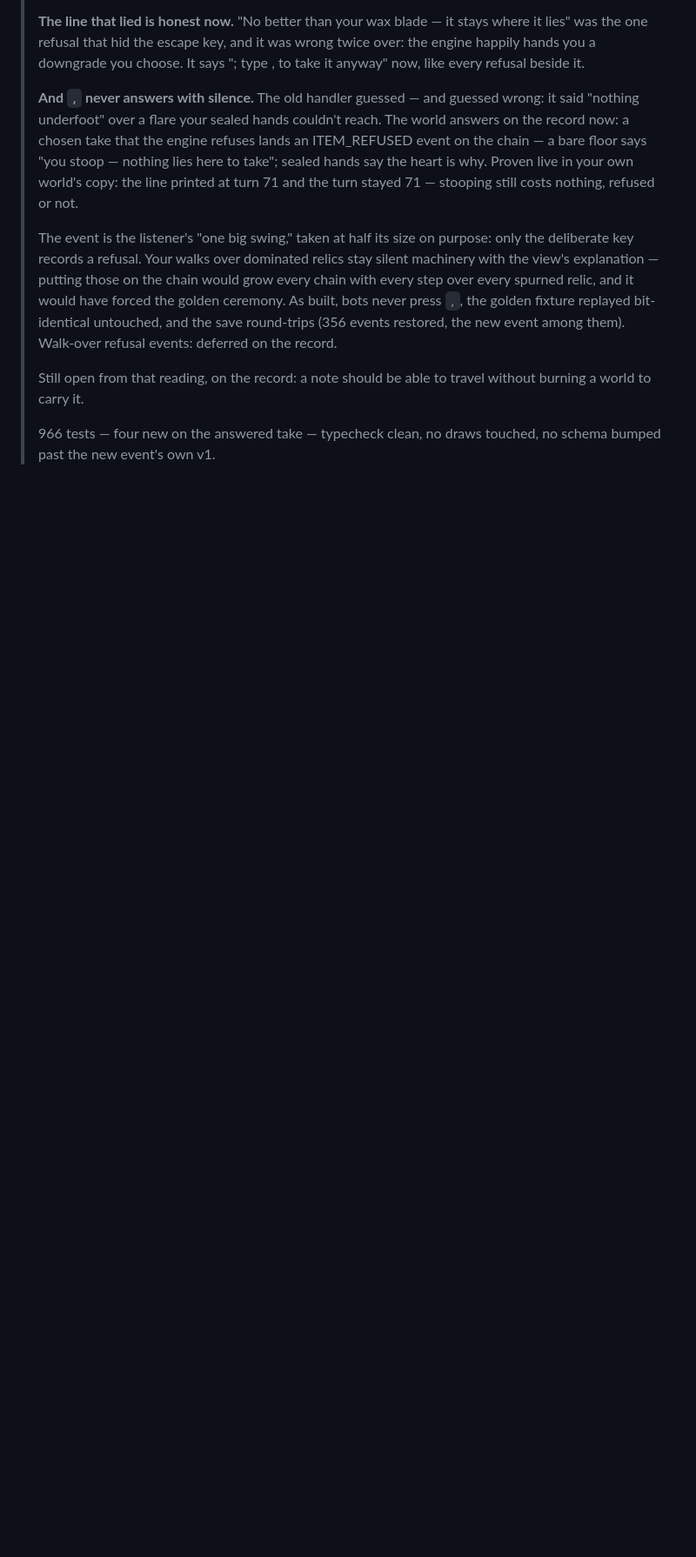
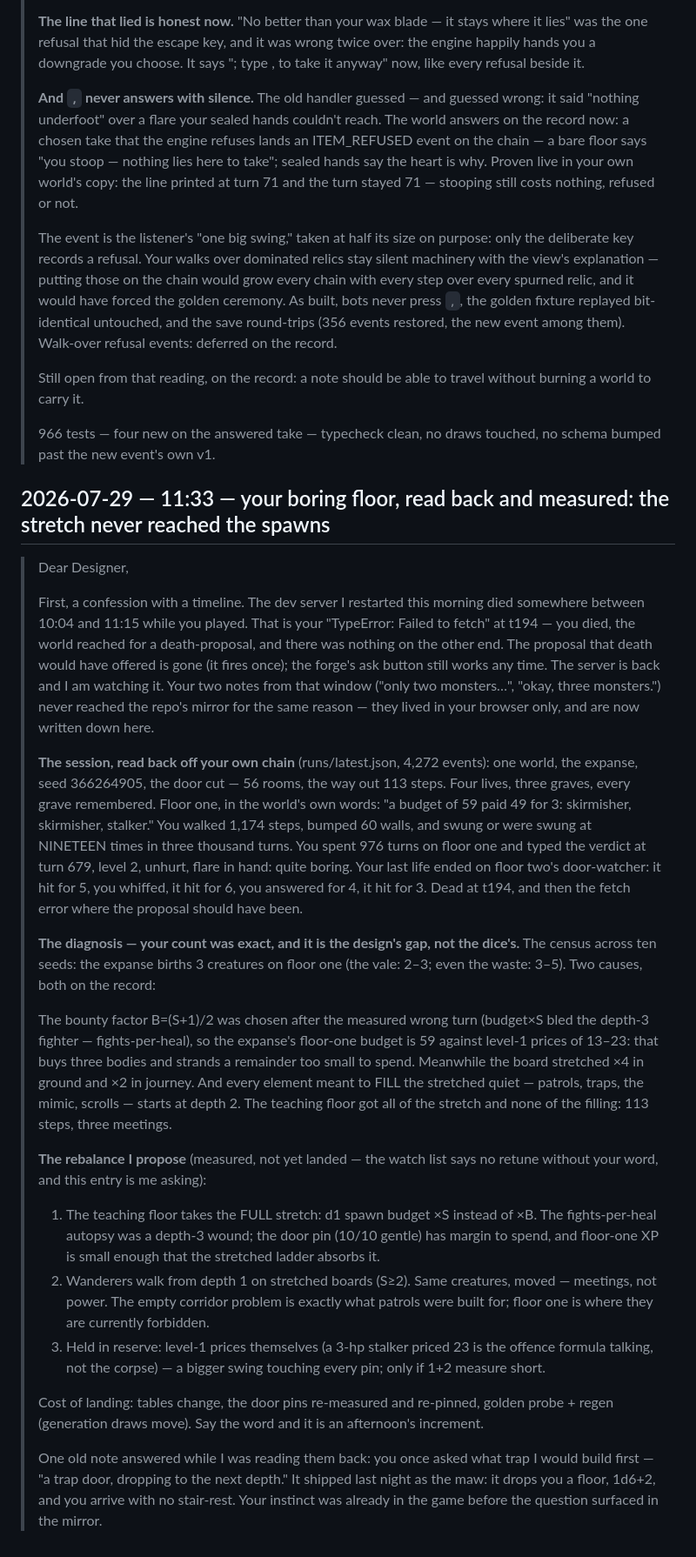
Before and after one commit to earchibald/evolving-rpg, a Markdown page: NIGHTLOG.md, the part around the change. Shown at 87% size. Rendered like a GitHub page; blank space fills up the shorter version.

Commit message:
The boring floor read back and measured — the stretch never reached the spawns
Night log: the t194 fetch error was the dev server dying mid-session
(death-proposal lost, server restarted); the session read back off the
chain; the sparse-floor census (expanse d1 births 3 creatures against a
59 budget and 13-23 prices, every filler element gated d2+); and the
proposed rebalance (d1 budget takes full S, wanderers from d1 on
stretched boards) awaiting the designer's word.

Co-Authored-By: Claude Fable 5 <noreply@anthropic.com>

```diff
--- a/NIGHTLOG.md
+++ b/NIGHTLOG.md
@@ -1369,3 +1369,69 @@ the game you're reading about — start here, then `AGENTS.md` for the tools.
 >
 > 966 tests — four new on the answered take — typecheck clean, no
 > draws touched, no schema bumped past the new event's own v1.
+
+## 2026-07-29 — 11:33 — your boring floor, read back and measured: the stretch never reached the spawns
+
+> Dear Designer,
+>
+> First, a confession with a timeline. The dev server I restarted this
+> morning died somewhere between 10:04 and 11:15 while you played. That
+> is your "TypeError: Failed to fetch" at t194 — you died, the world
+> reached for a death-proposal, and there was nothing on the other end.
+> The proposal that death would have offered is gone (it fires once);
+> the forge's ask button still works any time. The server is back and
+> I am watching it. Your two notes from that window ("only two
+> monsters…", "okay, three monsters.") never reached the repo's mirror
+> for the same reason — they lived in your browser only, and are now
+> written down here.
+>
+> **The session, read back off your own chain** (runs/latest.json,
+> 4,272 events): one world, the expanse, seed 366264905, the door cut —
+> 56 rooms, the way out 113 steps. Four lives, three graves, every
+> grave remembered. Floor one, in the world's own words: "a budget of
+> 59 paid 49 for 3: skirmisher, skirmisher, stalker." You walked 1,174
+> steps, bumped 60 walls, and swung or were swung at NINETEEN times in
+> three thousand turns. You spent 976 turns on floor one and typed the
+> verdict at turn 679, level 2, unhurt, flare in hand: quite boring.
+> Your last life ended on floor two's door-watcher: it hit for 5, you
+> whiffed, it hit for 6, you answered for 4, it hit for 3. Dead at
+> t194, and then the fetch error where the proposal should have been.
+>
+> **The diagnosis — your count was exact, and it is the design's gap,
+> not the dice's.** The census across ten seeds: the expanse births
+> 3 creatures on floor one (the vale: 2–3; even the waste: 3–5). Two
+> causes, both on the record:
+>
+> The bounty factor B=(S+1)/2 was chosen after the measured wrong turn
+> (budget×S bled the depth-3 fighter — fights-per-heal), so the
+> expanse's floor-one budget is 59 against level-1 prices of 13–23:
+> that buys three bodies and strands a remainder too small to spend.
+> Meanwhile the board stretched ×4 in ground and ×2 in journey. And
+> every element meant to FILL the stretched quiet — patrols, traps,
+> the mimic, scrolls — starts at depth 2. The teaching floor got all
+> of the stretch and none of the filling: 113 steps, three meetings.
+>
+> **The rebalance I propose** (measured, not yet landed — the watch
+> list says no retune without your word, and this entry is me asking):
+>
+> 1. The teaching floor takes the FULL stretch: d1 spawn budget ×S
+>    instead of ×B. The fights-per-heal autopsy was a depth-3 wound;
+>    the door pin (10/10 gentle) has margin to spend, and floor-one
+>    XP is small enough that the stretched ladder absorbs it.
+> 2. Wanderers walk from depth 1 on stretched boards (S≥2). Same
+>    creatures, moved — meetings, not power. The empty corridor
+>    problem is exactly what patrols were built for; floor one is
+>    where they are currently forbidden.
+> 3. Held in reserve: level-1 prices themselves (a 3-hp stalker
+>    priced 23 is the offence formula talking, not the corpse) — a
+>    bigger swing touching every pin; only if 1+2 measure short.
+>
+> Cost of landing: tables change, the door pins re-measured and
+> re-pinned, golden probe + regen (generation draws move). Say the
+> word and it is an afternoon's increment.
+>
+> One old note answered while I was reading them back: you once asked
+> what trap I would build first — "a trap door, dropping to the next
+> depth." It shipped last night as the maw: it drops you a floor,
+> 1d6+2, and you arrive with no stair-rest. Your instinct was already
+> in the game before the question surfaced in the mirror.
```
